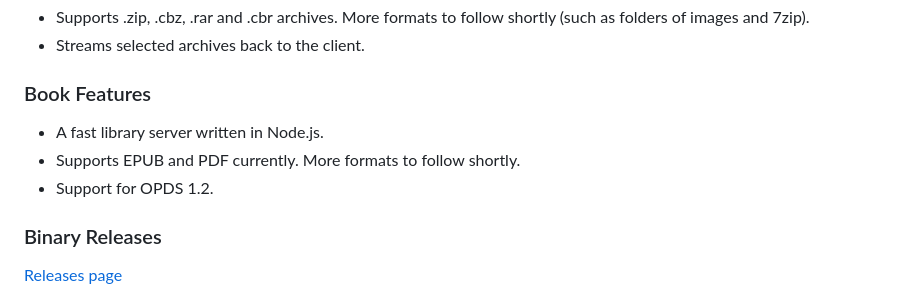
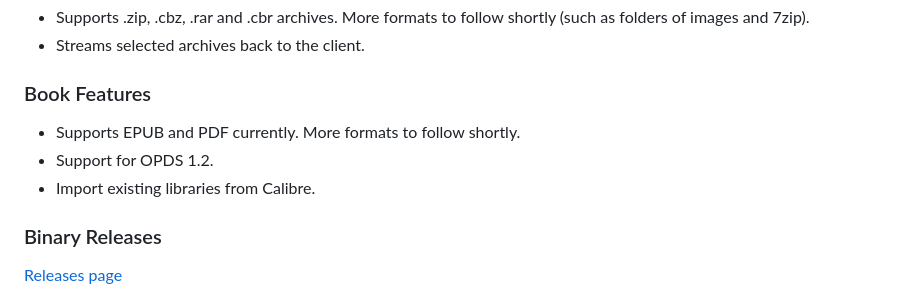
Before and after one commit to ethereal-squirrel/devourer-reader-server, a Markdown page: README.md, the part around the change. GitHub-like rendering.

```diff
--- a/README.md
+++ b/README.md
@@ -24,9 +24,9 @@ A library server created to provide a highly performant system to archive, scan
 
 ### Book Features
 
-- A fast library server written in Node.js.
 - Supports EPUB and PDF currently. More formats to follow shortly.
 - Support for OPDS 1.2.
+- Import existing libraries from Calibre.
 
 ### Binary Releases
 
```
